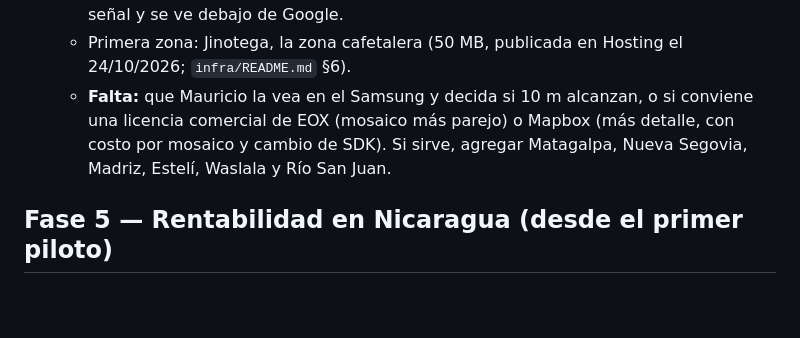
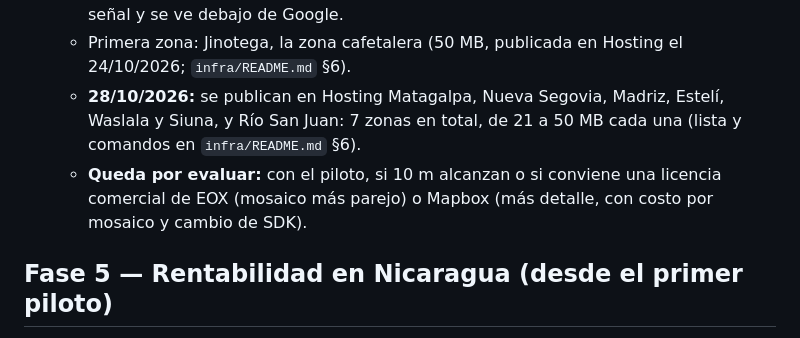
Before and after one commit to mazamgo/trazacafe, a Markdown page: docs/plan-nicaragua-multicultivo.md, the part around the change. GitHub-like rendering; blank space fills up the shorter version.

```diff
--- a/docs/plan-nicaragua-multicultivo.md
+++ b/docs/plan-nicaragua-multicultivo.md
@@ -435,7 +435,8 @@ Con 5 o 10 organizaciones eso no alcanza.
   - Google no permite guardar su mapa para usarlo sin conexión (solo 24 horas de caché).
   - Se probó una capa propia con imágenes **Sentinel-2** de Copernicus (gratis, también para uso comercial, 10 m por píxel), que se descarga por zona en ⋮ → Mapas sin señal y se ve debajo de Google.
   - Primera zona: Jinotega, la zona cafetalera (50 MB, publicada en Hosting el 24/10/2026; `infra/README.md` §6).
-  - **Falta:** que Mauricio la vea en el Samsung y decida si 10 m alcanzan, o si conviene una licencia comercial de EOX (mosaico más parejo) o Mapbox (más detalle, con costo por mosaico y cambio de SDK). Si sirve, agregar Matagalpa, Nueva Segovia, Madriz, Estelí, Waslala y Río San Juan.
+  - **28/10/2026:** se publican en Hosting Matagalpa, Nueva Segovia, Madriz, Estelí, Waslala y Siuna, y Río San Juan: 7 zonas en total, de 21 a 50 MB cada una (lista y comandos en `infra/README.md` §6).
+  - **Queda por evaluar:** con el piloto, si 10 m alcanzan o si conviene una licencia comercial de EOX (mosaico más parejo) o Mapbox (más detalle, con costo por mosaico y cambio de SDK).
 
 ## Fase 5 — Rentabilidad en Nicaragua (desde el primer piloto)
 **Paquetes (hipótesis a validar en la Fase 0):**
```
Also changed, not shown: docs/guia-de-uso.md (+1 -0 lines), infra/README.md (+14 -1 lines).
